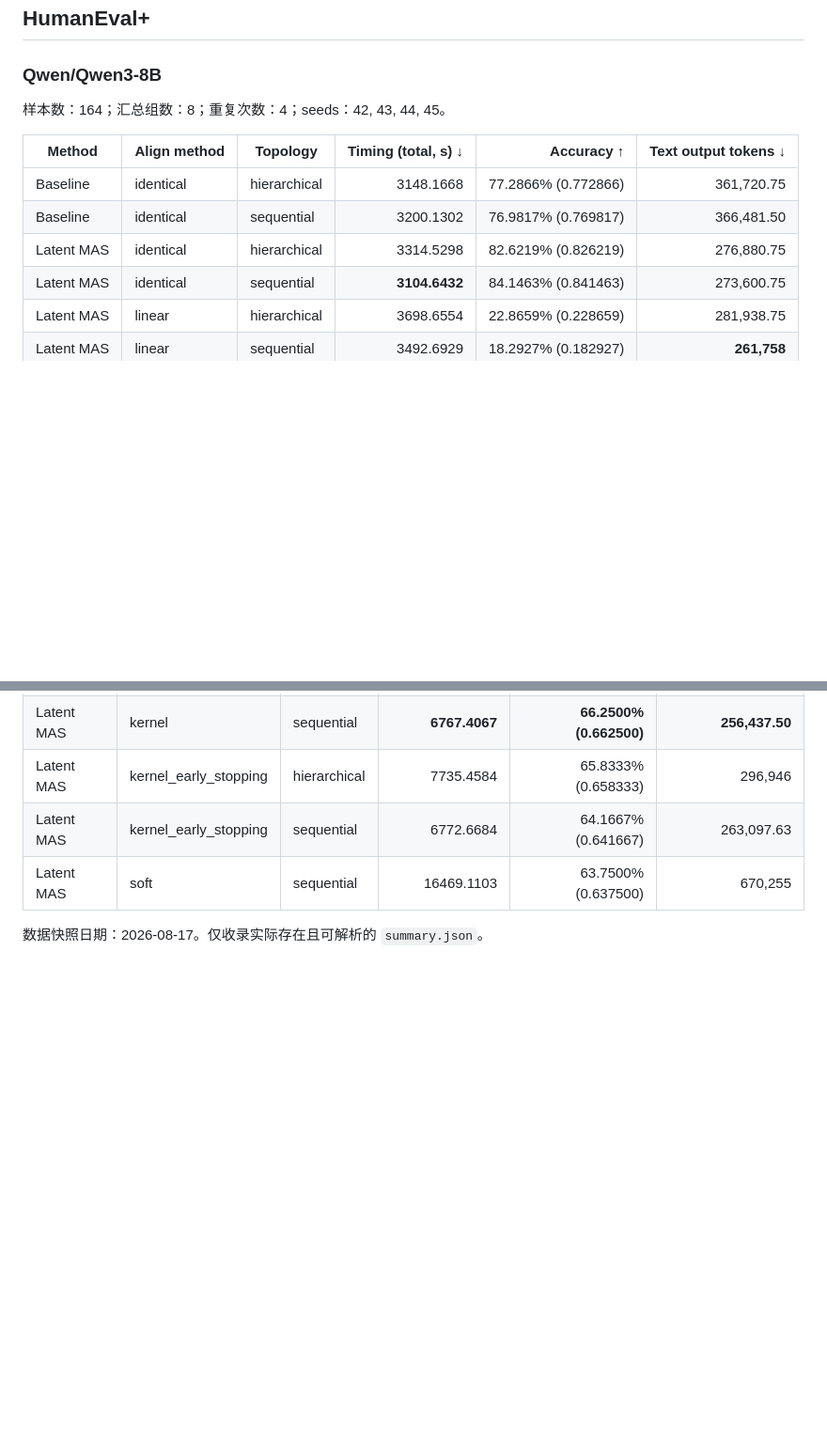
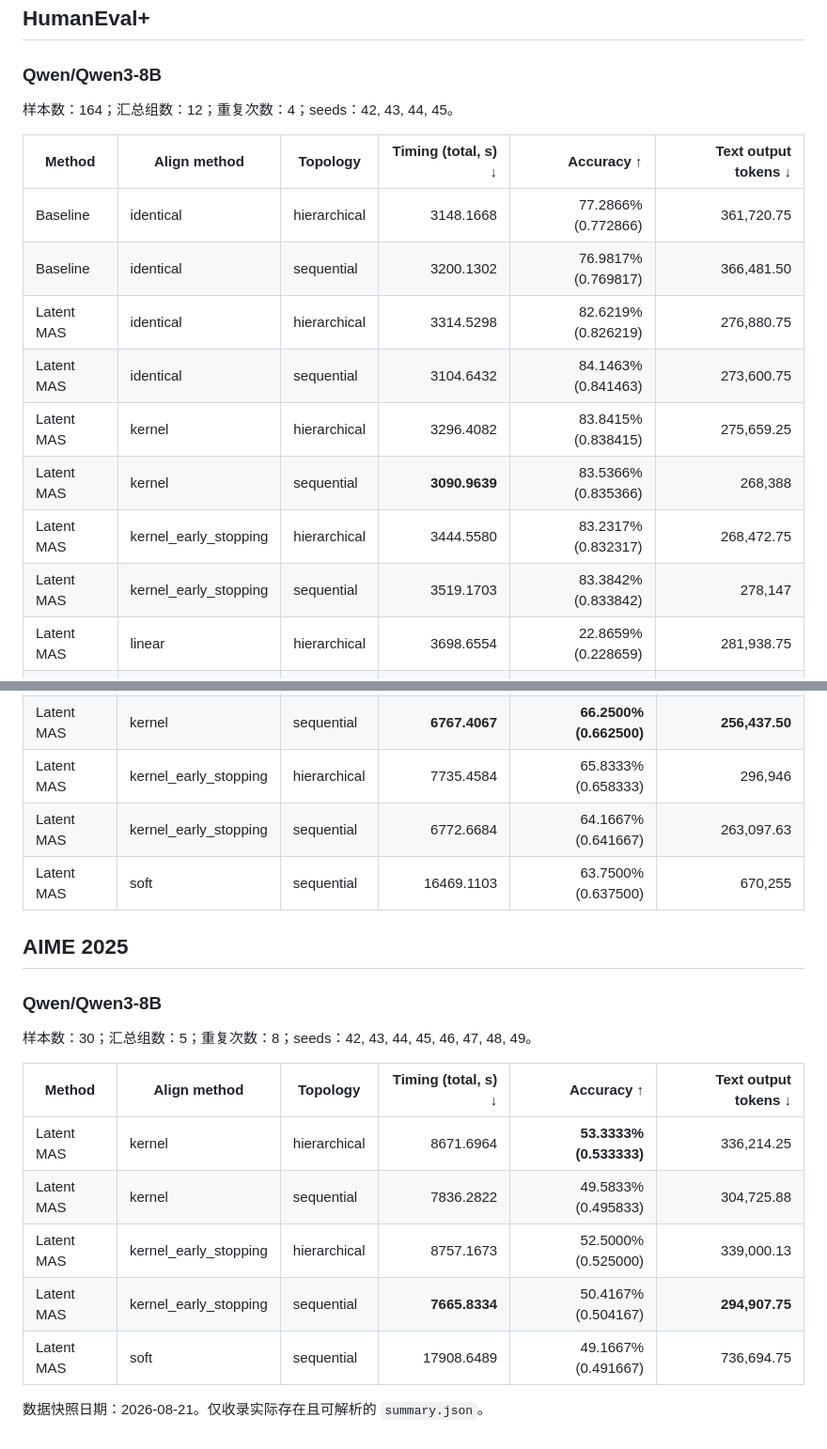
Before and after one commit to Mingzhe-Xuan/LatentMAS-Hybrid, a Markdown page: docs/arc_qwen3_8b_results_comparison.md, 2 parts joined by grey strips. Shown at 94% size. Rendered like a GitHub page; blank space fills up the shorter version.

```diff
--- a/docs/arc_qwen3_8b_results_comparison.md
+++ b/docs/arc_qwen3_8b_results_comparison.md
@@ -133,14 +134,18 @@
 
 ### Qwen/Qwen3-8B
 
-样本数：164；汇总组数：8；重复次数：4；seeds：42, 43, 44, 45。
+样本数：164；汇总组数：12；重复次数：4；seeds：42, 43, 44, 45。
 
 | Method | Align method | Topology | Timing (total, s) ↓ | Accuracy ↑ | Text output tokens ↓ |
 |---|---|---|---:|---:|---:|
 | Baseline | identical | hierarchical | 3148.1668 | 77.2866% (0.772866) | 361,720.75 |
 | Baseline | identical | sequential | 3200.1302 | 76.9817% (0.769817) | 366,481.50 |
 | Latent MAS | identical | hierarchical | 3314.5298 | 82.6219% (0.826219) | 276,880.75 |
-| Latent MAS | identical | sequential | **3104.6432** | 84.1463% (0.841463) | 273,600.75 |
+| Latent MAS | identical | sequential | 3104.6432 | 84.1463% (0.841463) | 273,600.75 |
+| Latent MAS | kernel | hierarchical | 3296.4082 | 83.8415% (0.838415) | 275,659.25 |
+| Latent MAS | kernel | sequential | **3090.9639** | 83.5366% (0.835366) | 268,388 |
+| Latent MAS | kernel_early_stopping | hierarchical | 3444.5580 | 83.2317% (0.832317) | 268,472.75 |
+| Latent MAS | kernel_early_stopping | sequential | 3519.1703 | 83.3842% (0.833842) | 278,147 |
 | Latent MAS | linear | hierarchical | 3698.6554 | 22.8659% (0.228659) | 281,938.75 |
 | Latent MAS | linear | sequential | 3492.6929 | 18.2927% (0.182927) | **261,758** |
 | Text MAS | identical | hierarchical | 13921.3377 | 85.5183% (0.855183) | 1,259,946.75 |
@@ -237,4 +256,18 @@
 | Latent MAS | kernel_early_stopping | sequential | 6772.6684 | 64.1667% (0.641667) | 263,097.63 |
 | Latent MAS | soft | sequential | 16469.1103 | 63.7500% (0.637500) | 670,255 |
 
-数据快照日期：2026-08-17。仅收录实际存在且可解析的 `summary.json`。
+## AIME 2025
+
+### Qwen/Qwen3-8B
+
+样本数：30；汇总组数：5；重复次数：8；seeds：42, 43, 44, 45, 46, 47, 48, 49。
+
+| Method | Align method | Topology | Timing (total, s) ↓ | Accuracy ↑ | Text output tokens ↓ |
+|---|---|---|---:|---:|---:|
+| Latent MAS | kernel | hierarchical | 8671.6964 | **53.3333% (0.533333)** | 336,214.25 |
+| Latent MAS | kernel | sequential | 7836.2822 | 49.5833% (0.495833) | 304,725.88 |
+| Latent MAS | kernel_early_stopping | hierarchical | 8757.1673 | 52.5000% (0.525000) | 339,000.13 |
+| Latent MAS | kernel_early_stopping | sequential | **7665.8334** | 50.4167% (0.504167) | **294,907.75** |
+| Latent MAS | soft | sequential | 17908.6489 | 49.1667% (0.491667) | 736,694.75 |
+
+数据快照日期：2026-08-21。仅收录实际存在且可解析的 `summary.json`。
```
Also changed, not shown: other parts of docs/arc_qwen3_8b_results_comparison.md (+31 -16 lines).
